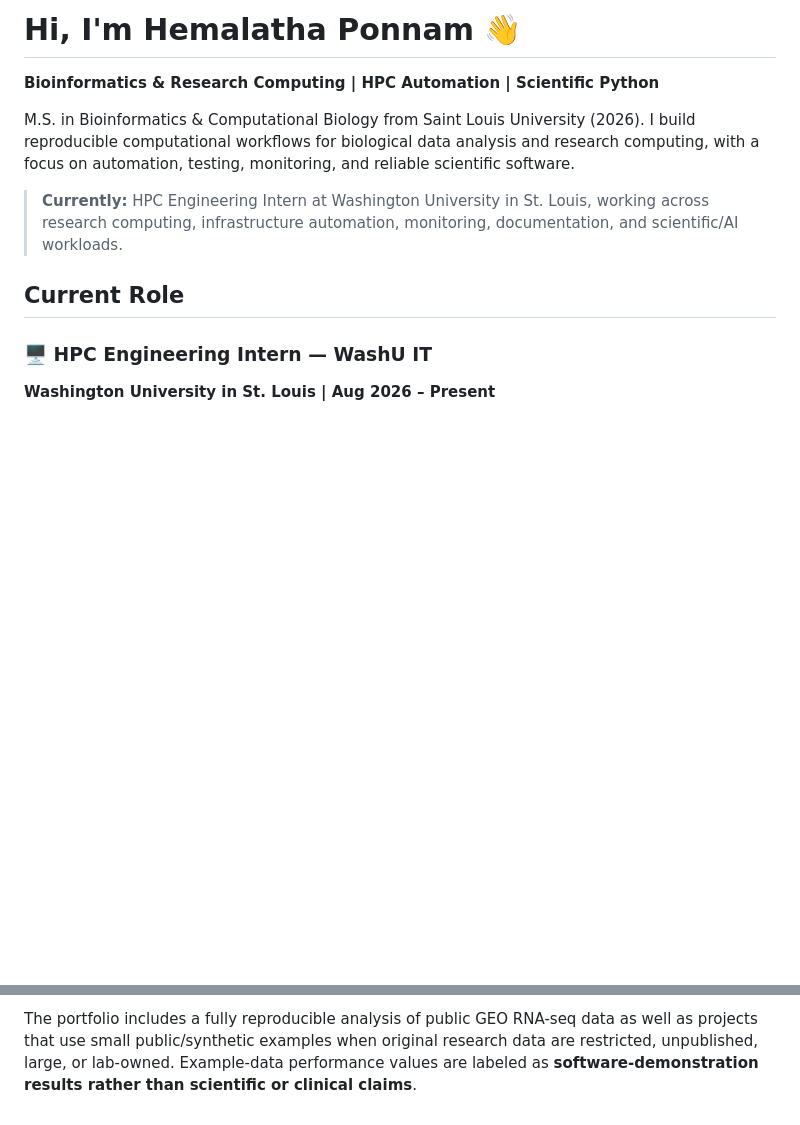
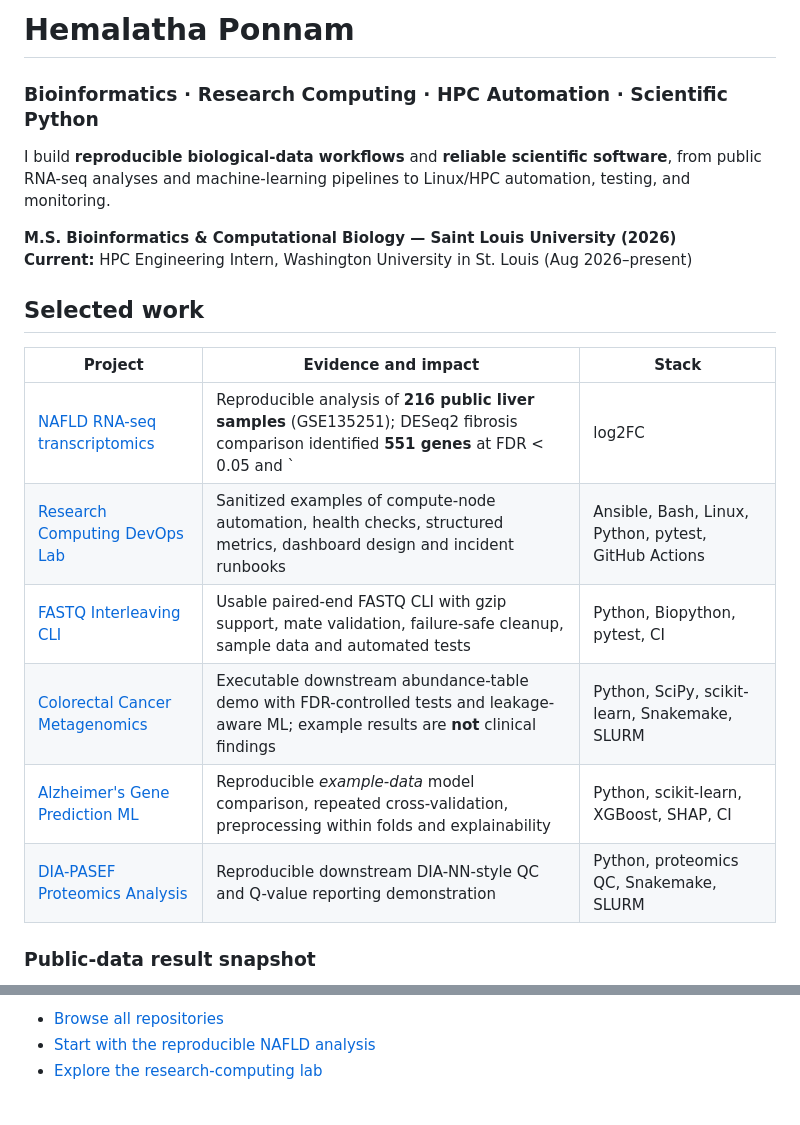
Before and after one commit to Hemalatha18-bio/Hemalatha18-bio, a Markdown page: README.md, 2 parts joined by grey strips. GitHub-like rendering; blank space fills up the shorter version.

```diff
--- a/README.md
+++ b/README.md
@@ -1,13 +1,21 @@
-# Hi, I'm Hemalatha Ponnam 👋
+# Hemalatha Ponnam
+### Bioinformatics · Research Computing · HPC Automation · Scientific Python
 
-**Bioinformatics & Research Computing | HPC Automation | Scientific Python**
+I build **reproducible biological-data workflows** and **reliable scientific software**, from public RNA-seq analyses and machine-learning pipelines to Linux/HPC automation, testing, and monitoring.
 
-M.S. in Bioinformatics & Computational Biology from Saint Louis University (2026). I build reproducible computational workflows for biological data analysis and research computing, with a focus on automation, testing, monitoring, and reliable scientific software.
+**M.S. Bioinformatics & Computational Biology — Saint Louis University (2026)**
+**Current:** HPC Engineering Intern, Washington University in St. Louis (Aug 2026–present)
 
-> **Currently:** HPC Engineering Intern at Washington University in St. Louis, working across research computing, infrastructure automation, monitoring, documentation, and scientific/AI workloads.
+## Selected work
 
-## Current Role
+| Project | Evidence and impact | Stack |
+| --- | --- | --- |
+| [NAFLD RNA-seq transcriptomics](https://github.com/Hemalatha18-bio/nafld-rnaseq-transcriptomics) | Reproducible analysis of **216 public liver samples** (GSE135251); DESeq2 fibrosis comparison identified **551 genes** at FDR < 0.05 and `|log2FC| ≥ 1` | R, DESeq2, Python, GO enrichment, Snakemake, CI |
+| [Research Computing DevOps Lab](https://github.com/Hemalatha18-bio/research-computing-devops) | Sanitized examples of compute-node automation, health checks, structured metrics, dashboard design and incident runbooks | Ansible, Bash, Linux, Python, pytest, GitHub Actions |
+| [FASTQ Interleaving CLI](https://github.com/Hemalatha18-bio/fastq-interleaving-cli) | Usable paired-end FASTQ CLI with gzip support, mate validation, failure-safe cleanup, sample data and automated tests | Python, Biopython, pytest, CI |
+| [Colorectal Cancer Metagenomics](https://github.com/Hemalatha18-bio/colorectal-cancer-metagenomics-pipeline) | Executable downstream abundance-table demo with FDR-controlled tests and leakage-aware ML; example results are **not** clinical findings | Python, SciPy, scikit-learn, Snakemake, SLURM |
+| [Alzheimer's Gene Prediction ML](https://github.com/Hemalatha18-bio/alzheimers-gene-prediction-ml) | Reproducible *example-data* model comparison, repeated cross-validation, preprocessing within folds and explainability | Python, scikit-learn, XGBoost, SHAP, CI |
+| [DIA-PASEF Proteomics Analysis](https://github.com/Hemalatha18-bio/dia-pasef-proteomics-analysis) | Reproducible downstream DIA-NN-style QC and Q-value reporting demonstration | Python, proteomics QC, Snakemake, SLURM |
 
-### 🖥️ HPC Engineering Intern — WashU IT
-**Washington University in St. Louis | Aug 2026 – Present**
+### Public-data result snapshot
 
@@ -69,2 +45,4 @@ Co-author of **“Isolation of Peroxidase Enzyme from Various Vegetables and Cou
 
-The portfolio includes a fully reproducible analysis of public GEO RNA-seq data as well as projects that use small public/synthetic examples when original research data are restricted, unpublished, large, or lab-owned. Example-data performance values are labeled as **software-demonstration results rather than scientific or clinical claims**.
+- [Browse all repositories](https://github.com/Hemalatha18-bio?tab=repositories)
+- [Start with the reproducible NAFLD analysis](https://github.com/Hemalatha18-bio/nafld-rnaseq-transcriptomics)
+- [Explore the research-computing lab](https://github.com/Hemalatha18-bio/research-computing-devops)
```
Also changed, not shown: other parts of README.md (+13 -45 lines).
